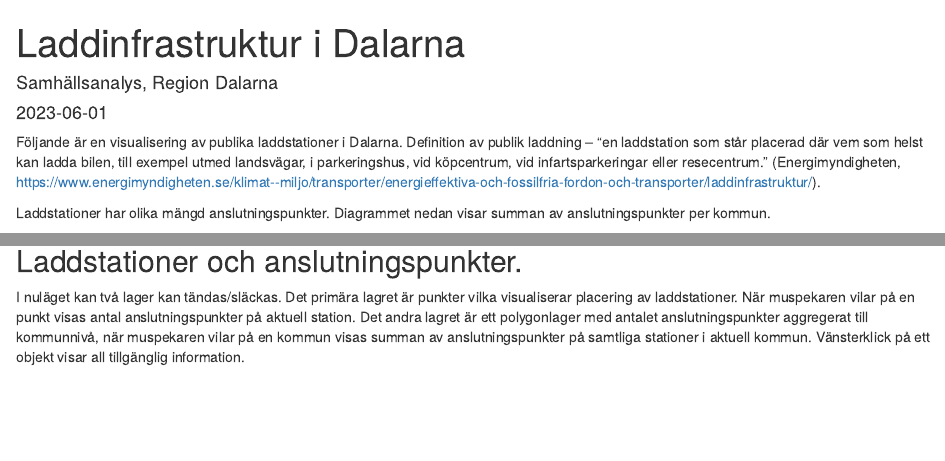
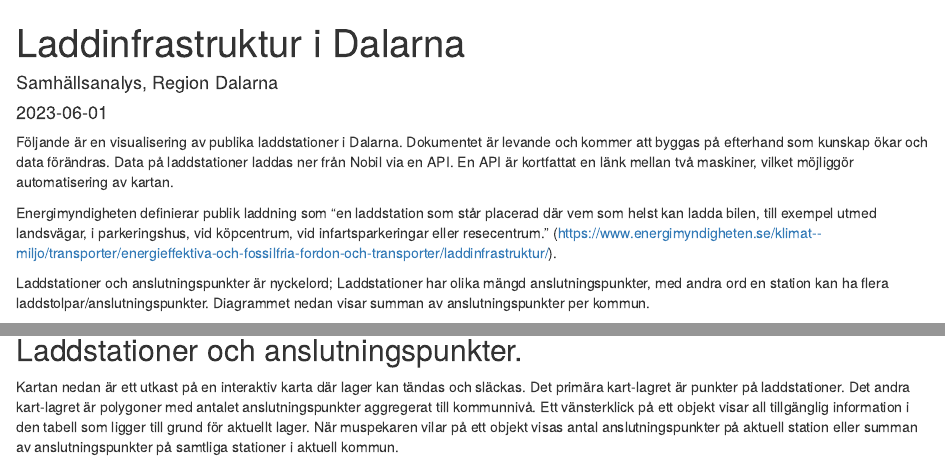
Before and after one commit to hen-ald/test_repo_laddstolpar, an R Markdown document (laddinfrastruktur.Rmd): the page in a window 1100 px wide, from its top, and a second part further down, joined at a grey line. Rendered offline with R 4.5, knitr and Pandoc, with nearby package versions; some code elsewhere in the file could not run offline.

Commit message:
Kartan är klar, för tillfället.

````diff
--- a/laddinfrastruktur.Rmd
+++ b/laddinfrastruktur.Rmd
@@ -8,10 +8,11 @@ output: html_document
 ```{r setup, include=FALSE}
 knitr::opts_chunk$set(echo = TRUE)
 ```
+Följande är en visualisering av publika laddstationer i Dalarna. Dokumentet är levande och kommer att byggas på efterhand som kunskap ökar och data förändras. Data på laddstationer laddas ner från Nobil via en API. En API är kortfattat en länk mellan två maskiner, vilket möjliggör automatisering av kartan.
 
-Följande är en visualisering av publika laddstationer i Dalarna. Definition av publik laddning – "en laddstation som står placerad där vem som helst kan ladda bilen, till exempel utmed landsvägar, i parkeringshus, vid köpcentrum, vid infartsparkeringar eller resecentrum." (Energimyndigheten, https://www.energimyndigheten.se/klimat--miljo/transporter/energieffektiva-och-fossilfria-fordon-och-transporter/laddinfrastruktur/).
+Energimyndigheten definierar publik laddning som "en laddstation som står placerad där vem som helst kan ladda bilen, till exempel utmed landsvägar, i parkeringshus, vid köpcentrum, vid infartsparkeringar eller resecentrum." (https://www.energimyndigheten.se/klimat--miljo/transporter/energieffektiva-och-fossilfria-fordon-och-transporter/laddinfrastruktur/).
 
-Laddstationer har olika mängd anslutningspunkter. Diagrammet nedan visar summan av anslutningspunkter per kommun.
+Laddstationer och anslutningspunkter är nyckelord; Laddstationer har olika mängd anslutningspunkter, med andra ord en station kan ha flera laddstolpar/anslutningspunkter. Diagrammet nedan visar summan av anslutningspunkter per kommun.
 
 
 ```{r, include=FALSE, echo=FALSE, message=FALSE, warning=FALSE}
@@ -155,7 +156,7 @@ ggplot(laddstationer_anslut,
 ```
 
 ## Laddstationer och anslutningspunkter.
-I nuläget kan två lager kan tändas/släckas. Det primära lagret är punkter vilka visualiserar placering av laddstationer. När muspekaren vilar på en punkt visas antal anslutningspunkter på aktuell station. Det andra lagret är ett polygonlager med antalet anslutningspunkter aggregerat till kommunnivå, när muspekaren vilar på en kommun visas summan av anslutningspunkter på samtliga stationer i aktuell kommun. Vänsterklick på ett objekt visar all tillgänglig information.
+Kartan nedan är ett utkast på en interaktiv karta där lager kan tändas och släckas. Det primära kart-lagret är punkter på laddstationer. Det andra kart-lagret är polygoner med antalet anslutningspunkter aggregerat till kommunnivå. Ett vänsterklick på ett objekt visar all tillgänglig information i den tabell som ligger till grund för aktuellt lager. När muspekaren vilar på ett objekt visas antal anslutningspunkter på aktuell station eller summan av anslutningspunkter på samtliga stationer i aktuell kommun.
 
 ```{r laddst_sv_df, echo = FALSE, message=FALSE, warning=FALSE}
 mapview(laddst_anslut_kom, zcol = "sum_anslut_kom", col.regions = greens(laddst_anslut_kom$sum_anslut_kom), at = seq(0, 150, 50))+
````
Also changed, not shown: laddinfrastruktur.html (added), logo_liggande_platta_farg.png (added).
